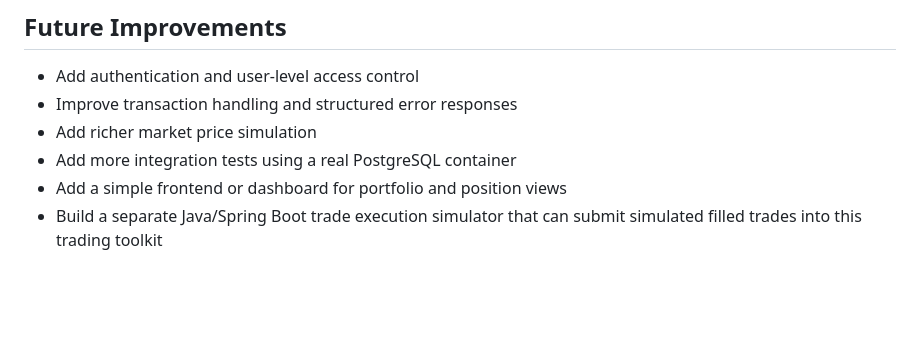
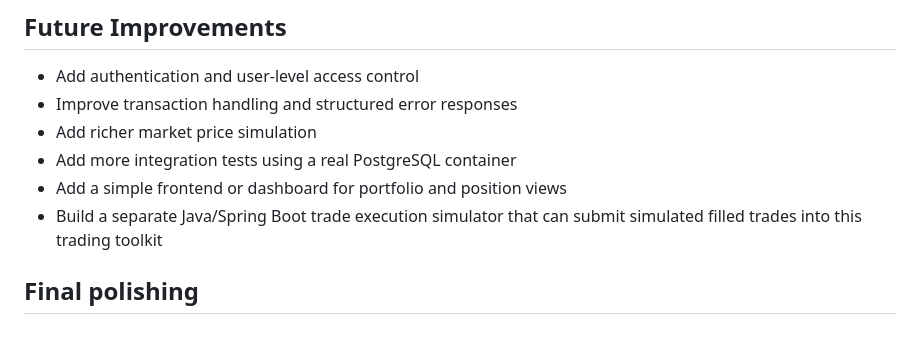
Before and after one commit to Finura99/trading_toolkit, a Markdown page: README.md, the part around the change. Drawn GitHub-style; blank space fills up the shorter version.

Commit message:
Consolidation phase

```diff
--- a/README.md
+++ b/README.md
@@ -185,3 +185,5 @@ python -m uvicorn src.main:app --reload
 - Add more integration tests using a real PostgreSQL container
 - Add a simple frontend or dashboard for portfolio and position views
 - Build a separate Java/Spring Boot trade execution simulator that can submit simulated filled trades  into this trading toolkit
+
+## Final polishing
```
